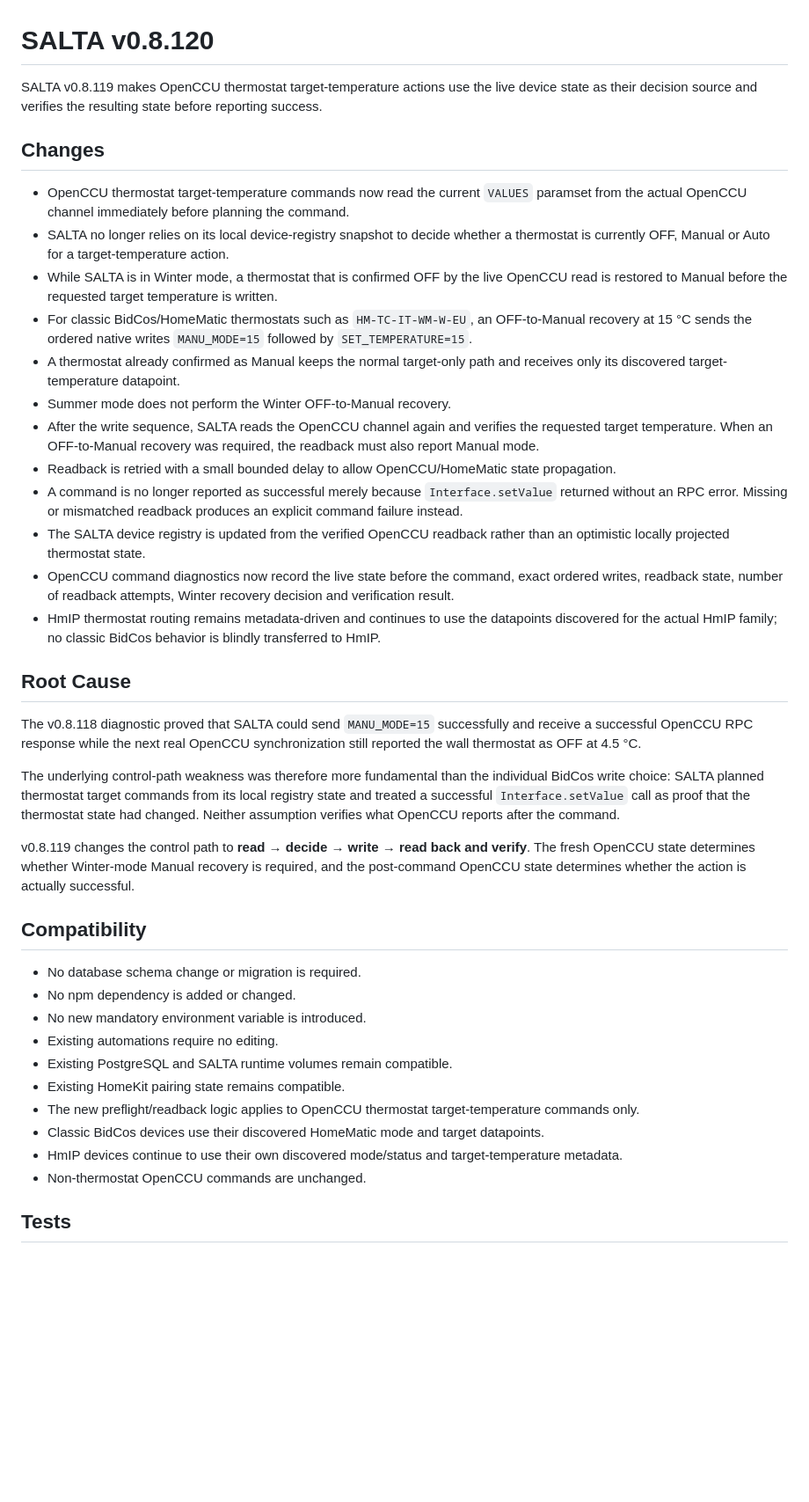
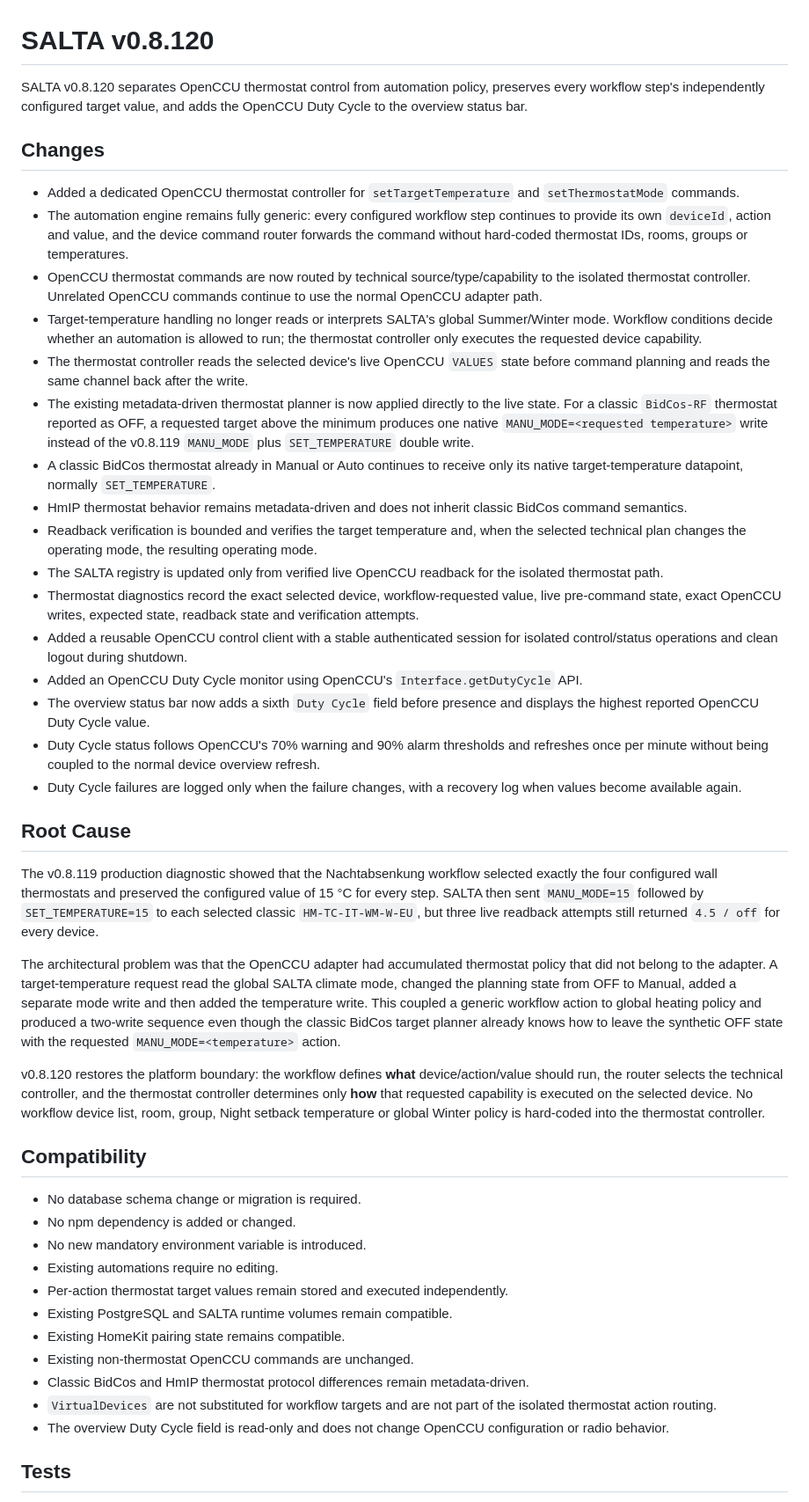
Before and after one commit to syschelle/SALTA, a Markdown page: RELEASE_TEXT.md, the part around one of its changes. Shown at 88% size. GitHub-like rendering; blank space fills up the shorter version.

Commit message:
docs(release): describe SALTA v0.8.120

```diff
--- a/RELEASE_TEXT.md
+++ b/RELEASE_TEXT.md
@@ -1,29 +1,33 @@
 # SALTA v0.8.120
 
-SALTA v0.8.119 makes OpenCCU thermostat target-temperature actions use the live device state as their decision source and verifies the resulting state before reporting success.
+SALTA v0.8.120 separates OpenCCU thermostat control from automation policy, preserves every workflow step's independently configured target value, and adds the OpenCCU Duty Cycle to the overview status bar.
 
 ## Changes
 
-- OpenCCU thermostat target-temperature commands now read the current `VALUES` paramset from the actual OpenCCU channel immediately before planning the command.
-- SALTA no longer relies on its local device-registry snapshot to decide whether a thermostat is currently OFF, Manual or Auto for a target-temperature action.
-- While SALTA is in Winter mode, a thermostat that is confirmed OFF by the live OpenCCU read is restored to Manual before the requested target temperature is written.
-- For classic BidCos/HomeMatic thermostats such as `HM-TC-IT-WM-W-EU`, an OFF-to-Manual recovery at 15 °C sends the ordered native writes `MANU_MODE=15` followed by `SET_TEMPERATURE=15`.
-- A thermostat already confirmed as Manual keeps the normal target-only path and receives only its discovered target-temperature datapoint.
-- Summer mode does not perform the Winter OFF-to-Manual recovery.
-- After the write sequence, SALTA reads the OpenCCU channel again and verifies the requested target temperature. When an OFF-to-Manual recovery was required, the readback must also report Manual mode.
-- Readback is retried with a small bounded delay to allow OpenCCU/HomeMatic state propagation.
-- A command is no longer reported as successful merely because `Interface.setValue` returned without an RPC error. Missing or mismatched readback produces an explicit command failure instead.
-- The SALTA device registry is updated from the verified OpenCCU readback rather than an optimistic locally projected thermostat state.
-- OpenCCU command diagnostics now record the live state before the command, exact ordered writes, readback state, number of readback attempts, Winter recovery decision and verification result.
-- HmIP thermostat routing remains metadata-driven and continues to use the datapoints discovered for the actual HmIP family; no classic BidCos behavior is blindly transferred to HmIP.
+- Added a dedicated OpenCCU thermostat controller for `setTargetTemperature` and `setThermostatMode` commands.
+- The automation engine remains fully generic: every configured workflow step continues to provide its own `deviceId`, action and value, and the device command router forwards the command without hard-coded thermostat IDs, rooms, groups or temperatures.
+- OpenCCU thermostat commands are now routed by technical source/type/capability to the isolated thermostat controller. Unrelated OpenCCU commands continue to use the normal OpenCCU adapter path.
+- Target-temperature handling no longer reads or interprets SALTA's global Summer/Winter mode. Workflow conditions decide whether an automation is allowed to run; the thermostat controller only executes the requested device capability.
+- The thermostat controller reads the selected device's live OpenCCU `VALUES` state before command planning and reads the same channel back after the write.
+- The existing metadata-driven thermostat planner is now applied directly to the live state. For a classic `BidCos-RF` thermostat reported as OFF, a requested target above the minimum produces one native `MANU_MODE=<requested temperature>` write instead of the v0.8.119 `MANU_MODE` plus `SET_TEMPERATURE` double write.
+- A classic BidCos thermostat already in Manual or Auto continues to receive only its native target-temperature datapoint, normally `SET_TEMPERATURE`.
+- HmIP thermostat behavior remains metadata-driven and does not inherit classic BidCos command semantics.
+- Readback verification is bounded and verifies the target temperature and, when the selected technical plan changes the operating mode, the resulting operating mode.
+- The SALTA registry is updated only from verified live OpenCCU readback for the isolated thermostat path.
+- Thermostat diagnostics record the exact selected device, workflow-requested value, live pre-command state, exact OpenCCU writes, expected state, readback state and verification attempts.
+- Added a reusable OpenCCU control client with a stable authenticated session for isolated control/status operations and clean logout during shutdown.
+- Added an OpenCCU Duty Cycle monitor using OpenCCU's `Interface.getDutyCycle` API.
+- The overview status bar now adds a sixth `Duty Cycle` field before presence and displays the highest reported OpenCCU Duty Cycle value.
+- Duty Cycle status follows OpenCCU's 70% warning and 90% alarm thresholds and refreshes once per minute without being coupled to the normal device overview refresh.
+- Duty Cycle failures are logged only when the failure changes, with a recovery log when values become available again.
 
 ## Root Cause
 
-The v0.8.118 diagnostic proved that SALTA could send `MANU_MODE=15` successfully and receive a successful OpenCCU RPC response while the next real OpenCCU synchronization still reported the wall thermostat as OFF at 4.5 °C.
+The v0.8.119 production diagnostic showed that the Nachtabsenkung workflow selected exactly the four configured wall thermostats and preserved the configured value of 15 °C for every step. SALTA then sent `MANU_MODE=15` followed by `SET_TEMPERATURE=15` to each selected classic `HM-TC-IT-WM-W-EU`, but three live readback attempts still returned `4.5 / off` for every device.
 
-The underlying control-path weakness was therefore more fundamental than the individual BidCos write choice: SALTA planned thermostat target commands from its local registry state and treated a successful `Interface.setValue` call as proof that the thermostat state had changed. Neither assumption verifies what OpenCCU reports after the command.
+The architectural problem was that the OpenCCU adapter had accumulated thermostat policy that did not belong to the adapter. A target-temperature request read the global SALTA climate mode, changed the planning state from OFF to Manual, added a separate mode write and then added the temperature write. This coupled a generic workflow action to global heating policy and produced a two-write sequence even though the classic BidCos target planner already knows how to leave the synthetic OFF state with the requested `MANU_MODE=<temperature>` action.
 
-v0.8.119 changes the control path to **read → decide → write → read back and verify**. The fresh OpenCCU state determines whether Winter-mode Manual recovery is required, and the post-command OpenCCU state determines whether the action is actually successful.
+v0.8.120 restores the platform boundary: the workflow defines **what** device/action/value should run, the router selects the technical controller, and the thermostat controller determines only **how** that requested capability is executed on the selected device. No workflow device list, room, group, Night setback temperature or global Winter policy is hard-coded into the thermostat controller.
 
 ## Compatibility
 
@@ -31,12 +35,13 @@ v0.8.119 changes the control path to **read → decide → write → read back a
 - No npm dependency is added or changed.
 - No new mandatory environment variable is introduced.
 - Existing automations require no editing.
+- Per-action thermostat target values remain stored and executed independently.
 - Existing PostgreSQL and SALTA runtime volumes remain compatible.
 - Existing HomeKit pairing state remains compatible.
-- The new preflight/readback logic applies to OpenCCU thermostat target-temperature commands only.
-- Classic BidCos devices use their discovered HomeMatic mode and target datapoints.
-- HmIP devices continue to use their own discovered mode/status and target-temperature metadata.
-- Non-thermostat OpenCCU commands are unchanged.
+- Existing non-thermostat OpenCCU commands are unchanged.
+- Classic BidCos and HmIP thermostat protocol differences remain metadata-driven.
+- `VirtualDevices` are not substituted for workflow targets and are not part of the isolated thermostat action routing.
+- The overview Duty Cycle field is read-only and does not change OpenCCU configuration or radio behavior.
 
 ## Tests
 
```
Also changed, not shown: other parts of RELEASE_TEXT.md (+10 -8 lines).
